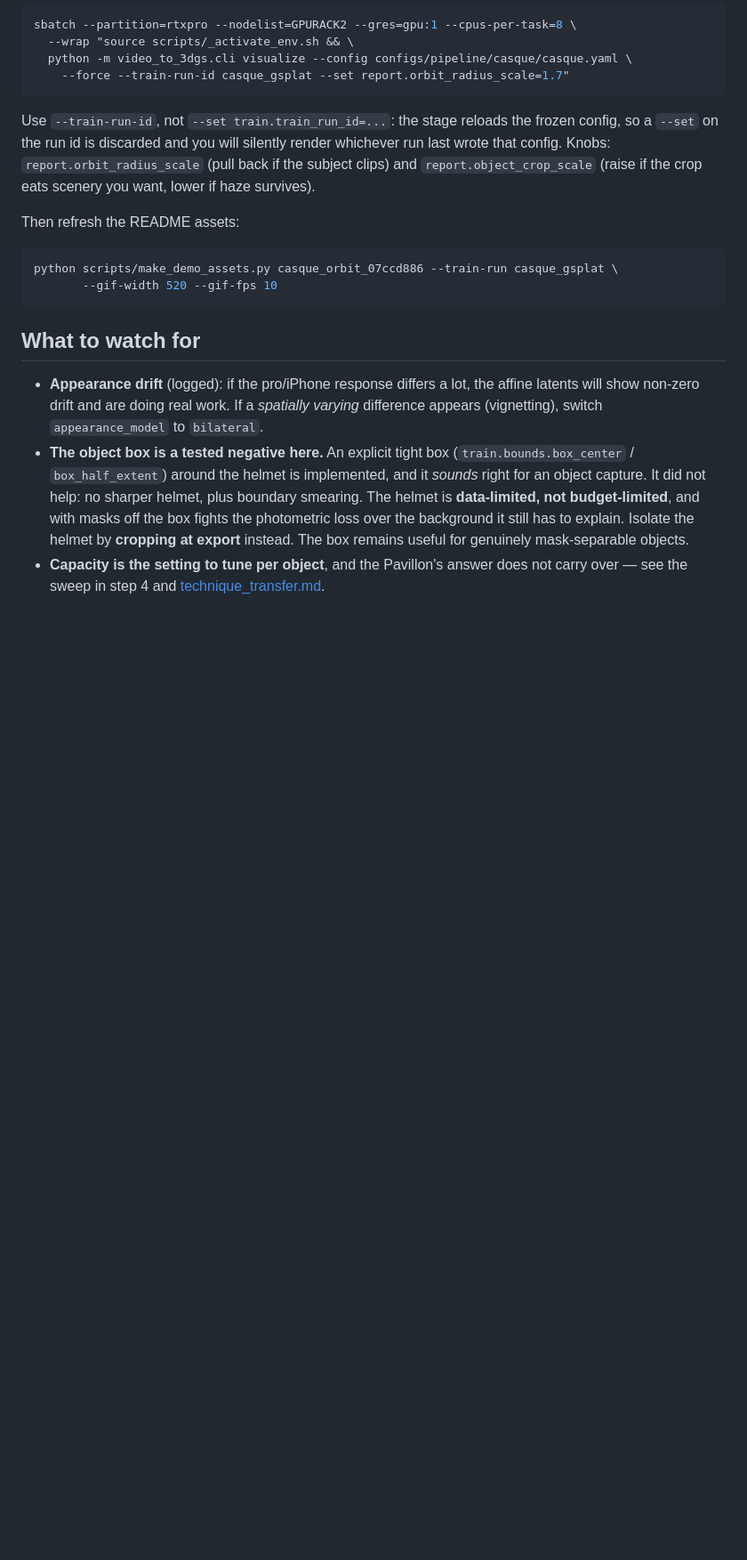
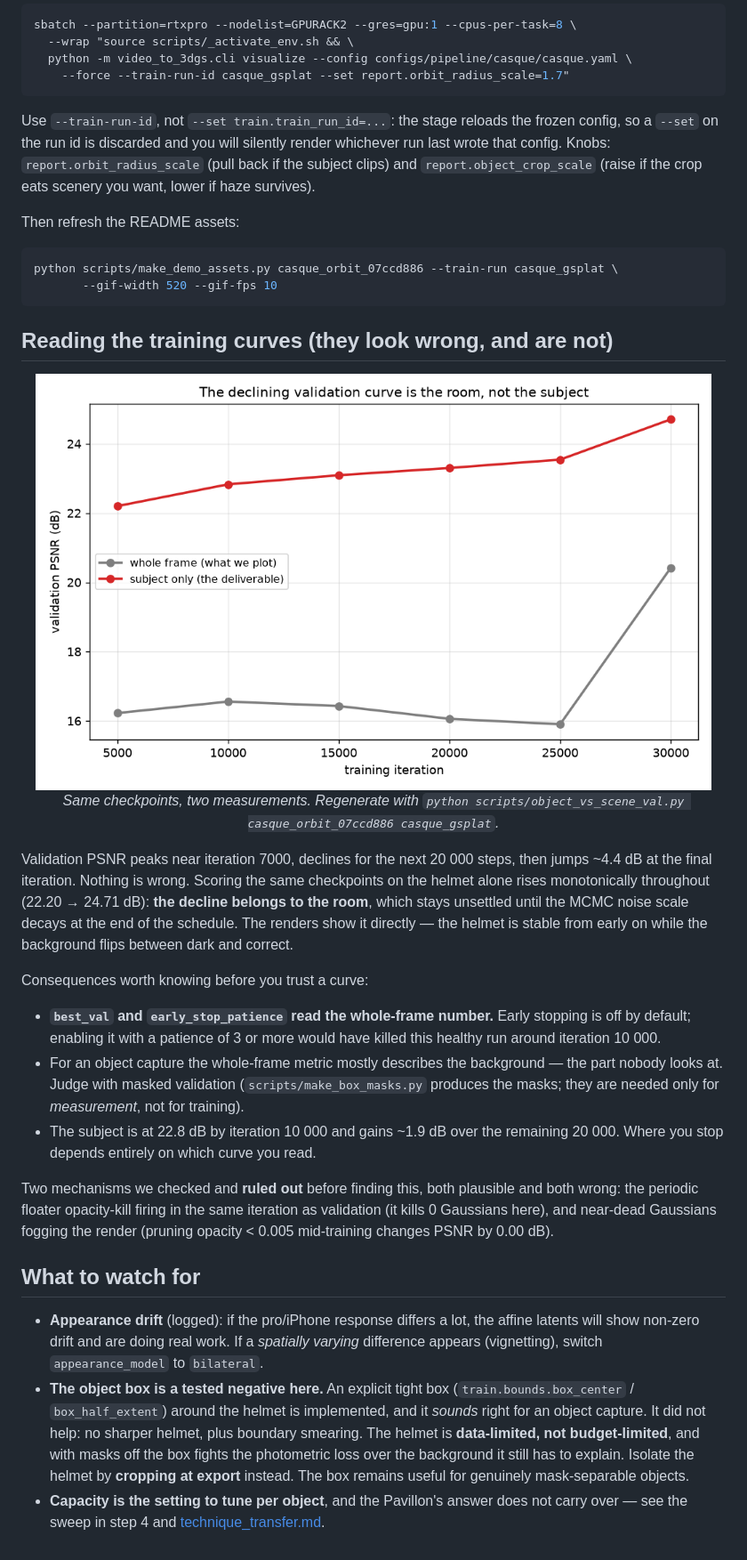
Before and after one commit to Adrikinart/Pavillong3DGS, a Markdown page: docs/reproduce_casque.md, the part around the change. Shown at 89% size. Rendered like a GitHub page; pictures changed too: docs/assets/casque/object_vs_scene_val.png (added); blank space fills up the shorter version.

````diff
--- a/docs/reproduce_casque.md
+++ b/docs/reproduce_casque.md
@@ -157,6 +157,38 @@ python scripts/make_demo_assets.py casque_orbit_07ccd886 --train-run casque_gspl
        --gif-width 520 --gif-fps 10
 ```
 
+## Reading the training curves (they look wrong, and are not)
+
+<p align="center">
+  <img src="assets/casque/object_vs_scene_val.png" width="760"
+       alt="Whole-frame vs subject-only validation"><br>
+  <em>Same checkpoints, two measurements. Regenerate with
+  <code>python scripts/object_vs_scene_val.py casque_orbit_07ccd886 casque_gsplat</code>.</em>
+</p>
+
+Validation PSNR peaks near iteration 7000, declines for the next 20 000 steps, then jumps
+~4.4 dB at the final iteration. Nothing is wrong. Scoring the same checkpoints on the
+helmet alone rises monotonically throughout (22.20 → 24.71 dB): **the decline belongs to
+the room**, which stays unsettled until the MCMC noise scale decays at the end of the
+schedule. The renders show it directly — the helmet is stable from early on while the
+background flips between dark and correct.
+
+Consequences worth knowing before you trust a curve:
+
+- **`best_val` and `early_stop_patience` read the whole-frame number.** Early stopping is
+  off by default; enabling it with a patience of 3 or more would have killed this healthy
+  run around iteration 10 000.
+- For an object capture the whole-frame metric mostly describes the background — the part
+  nobody looks at. Judge with masked validation (`scripts/make_box_masks.py` produces the
+  masks; they are needed only for *measurement*, not for training).
+- The subject is at 22.8 dB by iteration 10 000 and gains ~1.9 dB over the remaining
+  20 000. Where you stop depends entirely on which curve you read.
+
+Two mechanisms we checked and **ruled out** before finding this, both plausible and both
+wrong: the periodic floater opacity-kill firing in the same iteration as validation (it
+kills 0 Gaussians here), and near-dead Gaussians fogging the render (pruning opacity
+< 0.005 mid-training changes PSNR by 0.00 dB).
+
 ## What to watch for
 
 - **Appearance drift** (logged): if the pro/iPhone response differs a lot, the affine
````
Also changed, not shown: 1 other file.
